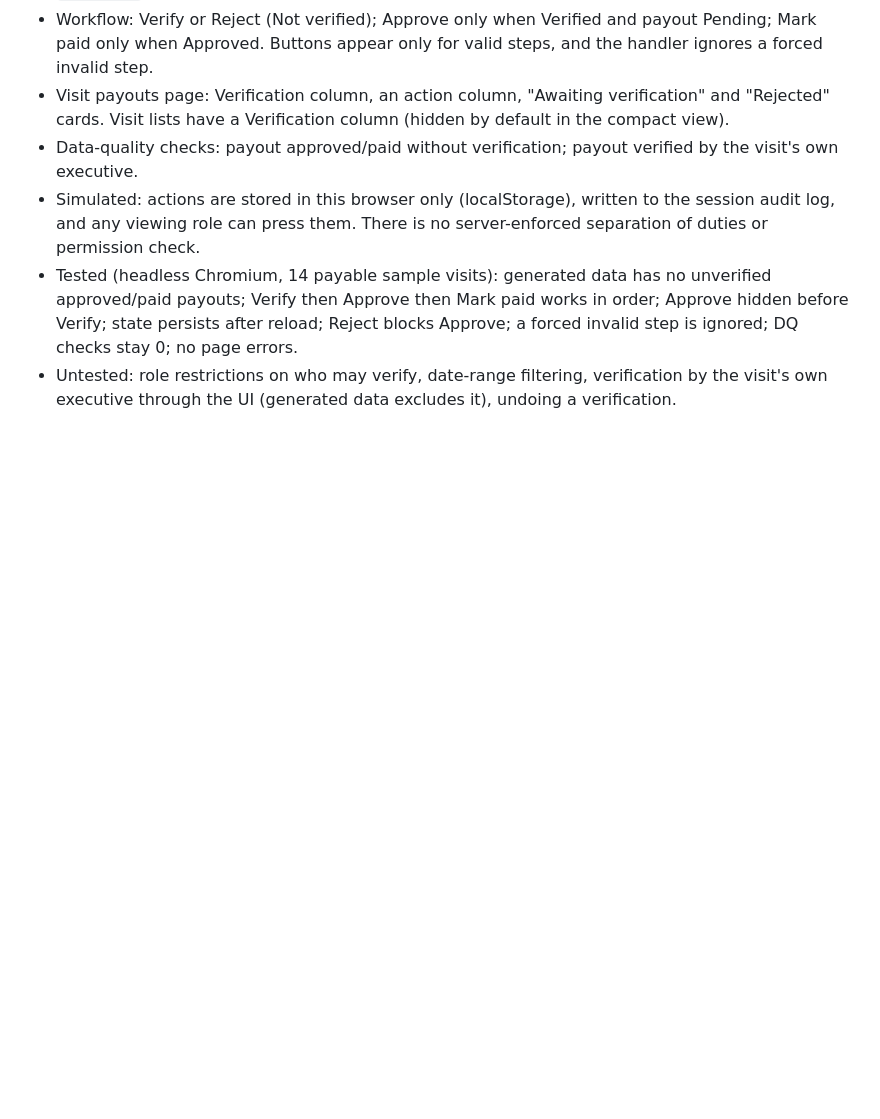
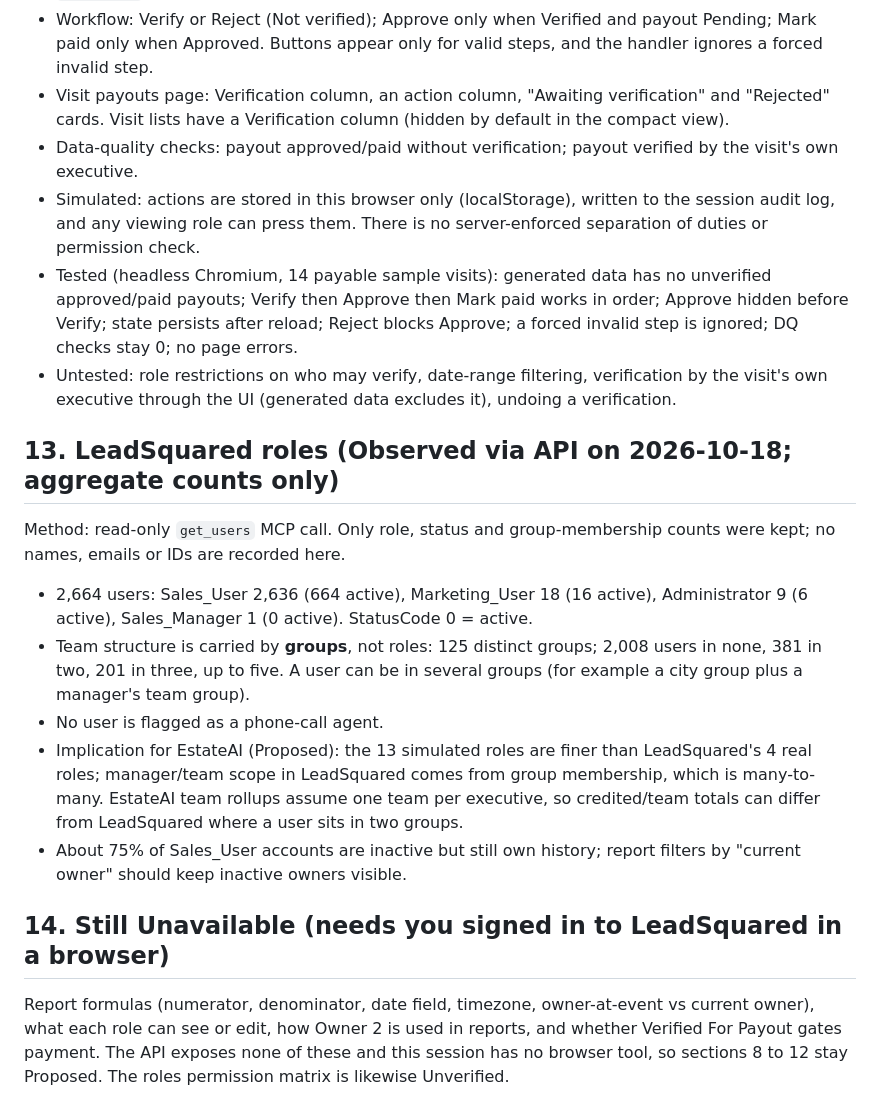
Before and after one commit to AbhinayOnGit/estateai-crm, a Markdown page: docs/leadsquared-analysis.md, the part around the change. GitHub-like rendering; blank space fills up the shorter version.

Commit message:
Document LeadSquared role and group structure; list what remains unavailable
Co-Authored-By: Claude Sonnet 5.5 <noreply@anthropic.com>
Claude-Session: https://claude.ai/code/session_01DVK7ao9FHyfKyiQqxJNhzW

```diff
--- a/docs/leadsquared-analysis.md
+++ b/docs/leadsquared-analysis.md
@@ -103,3 +103,14 @@ Observed: Site Visit Complete has a required "Verified For Payout" field plus "C
 - Simulated: actions are stored in this browser only (localStorage), written to the session audit log, and any viewing role can press them. There is no server-enforced separation of duties or permission check.
 - Tested (headless Chromium, 14 payable sample visits): generated data has no unverified approved/paid payouts; Verify then Approve then Mark paid works in order; Approve hidden before Verify; state persists after reload; Reject blocks Approve; a forced invalid step is ignored; DQ checks stay 0; no page errors.
 - Untested: role restrictions on who may verify, date-range filtering, verification by the visit's own executive through the UI (generated data excludes it), undoing a verification.
+
+## 13. LeadSquared roles (Observed via API on 2026-10-18; aggregate counts only)
+Method: read-only `get_users` MCP call. Only role, status and group-membership counts were kept; no names, emails or IDs are recorded here.
+- 2,664 users: Sales_User 2,636 (664 active), Marketing_User 18 (16 active), Administrator 9 (6 active), Sales_Manager 1 (0 active). StatusCode 0 = active.
+- Team structure is carried by **groups**, not roles: 125 distinct groups; 2,008 users in none, 381 in two, 201 in three, up to five. A user can be in several groups (for example a city group plus a manager's team group).
+- No user is flagged as a phone-call agent.
+- Implication for EstateAI (Proposed): the 13 simulated roles are finer than LeadSquared's 4 real roles; manager/team scope in LeadSquared comes from group membership, which is many-to-many. EstateAI team rollups assume one team per executive, so credited/team totals can differ from LeadSquared where a user sits in two groups.
+- About 75% of Sales_User accounts are inactive but still own history; report filters by "current owner" should keep inactive owners visible.
+
+## 14. Still Unavailable (needs you signed in to LeadSquared in a browser)
+Report formulas (numerator, denominator, date field, timezone, owner-at-event vs current owner), what each role can see or edit, how Owner 2 is used in reports, and whether Verified For Payout gates payment. The API exposes none of these and this session has no browser tool, so sections 8 to 12 stay Proposed. The roles permission matrix is likewise Unverified.
```
